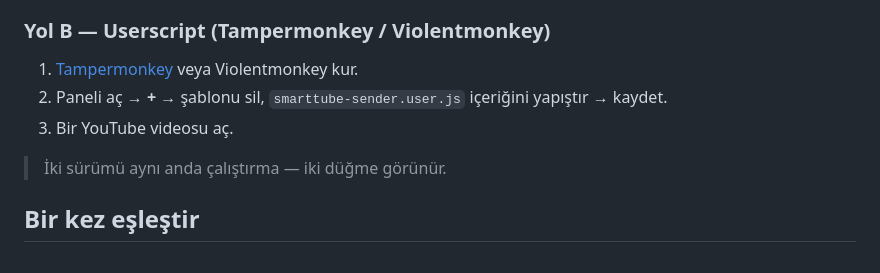
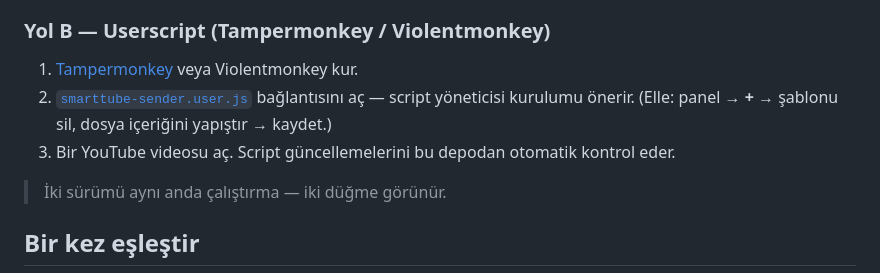
Before and after one commit to chngrkvc/smarttube-tv-sender, a Markdown page: README.tr.md, the part around the change. Drawn GitHub-style.

Commit message:
docs: userscript icin tek tik kurulum baglantisi ve otomatik guncelleme notu

```diff
--- a/README.tr.md
+++ b/README.tr.md
@@ -59,8 +59,9 @@ Güncelleme: dosyaları değiştir, sonra eklenti kartındaki **Yenile** simgesi
 ### Yol B — Userscript (Tampermonkey / Violentmonkey)
 
 1. [Tampermonkey](https://www.tampermonkey.net/) veya Violentmonkey kur.
-2. Paneli aç → **+** → şablonu sil, `smarttube-sender.user.js` içeriğini yapıştır → kaydet.
-3. Bir YouTube videosu aç.
+2. [`smarttube-sender.user.js`](https://raw.githubusercontent.com/chngrkvc/smarttube-tv-sender/main/smarttube-sender.user.js) bağlantısını aç — script yöneticisi kurulumu önerir.
+   (Elle: panel → **+** → şablonu sil, dosya içeriğini yapıştır → kaydet.)
+3. Bir YouTube videosu aç. Script güncellemelerini bu depodan otomatik kontrol eder.
 
 > İki sürümü aynı anda çalıştırma — iki düğme görünür.
 
```
Also changed, not shown: README.es.md (+3 -2 lines), README.md (+3 -2 lines).
